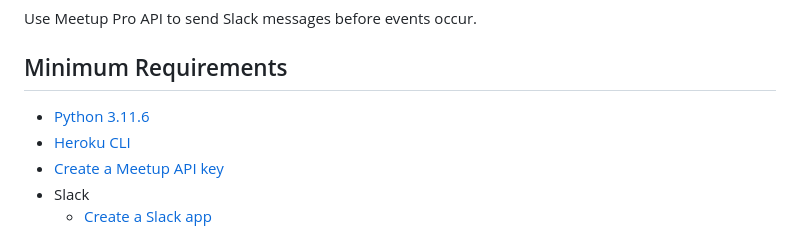
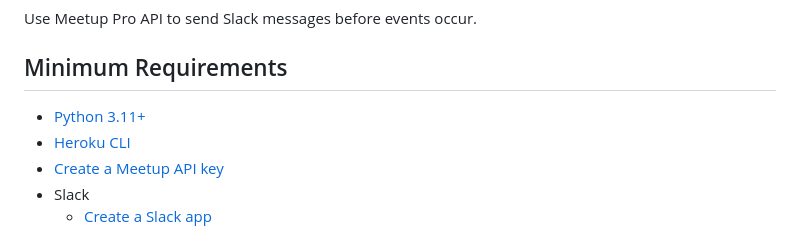
Before and after one commit to pythoninthegrass/meetup_bot, a Markdown page: README.md, the part around the change. Rendered like a GitHub page.

Commit message:
docs: update readme

```diff
--- a/README.md
+++ b/README.md
@@ -20,7 +20,7 @@
 Use Meetup Pro API to send Slack messages before events occur.
 
 ## Minimum Requirements
-* [Python 3.11.6](https://www.python.org/downloads/)
+* [Python 3.11+](https://www.python.org/downloads/)
 * [Heroku CLI](https://devcenter.heroku.com/articles/heroku-cli)
 * [Create a Meetup API key](https://secure.meetup.com/meetup_api/key/)
 * Slack
```
